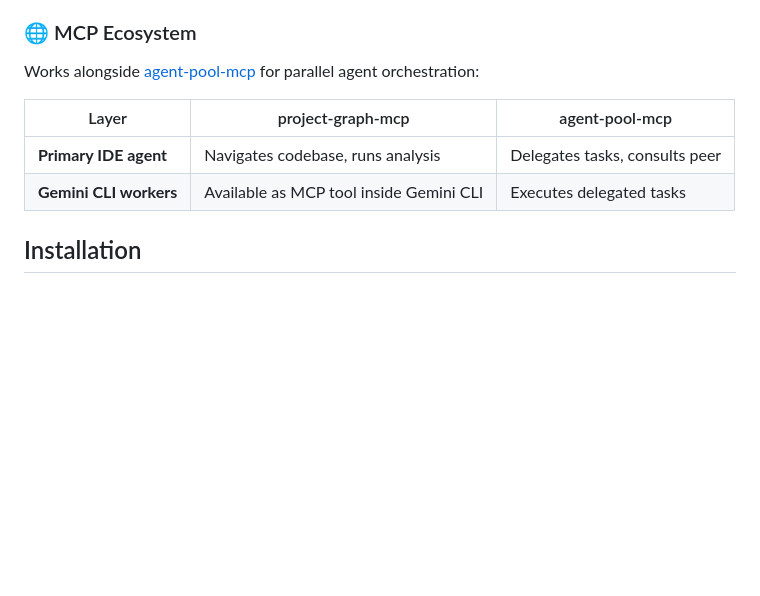
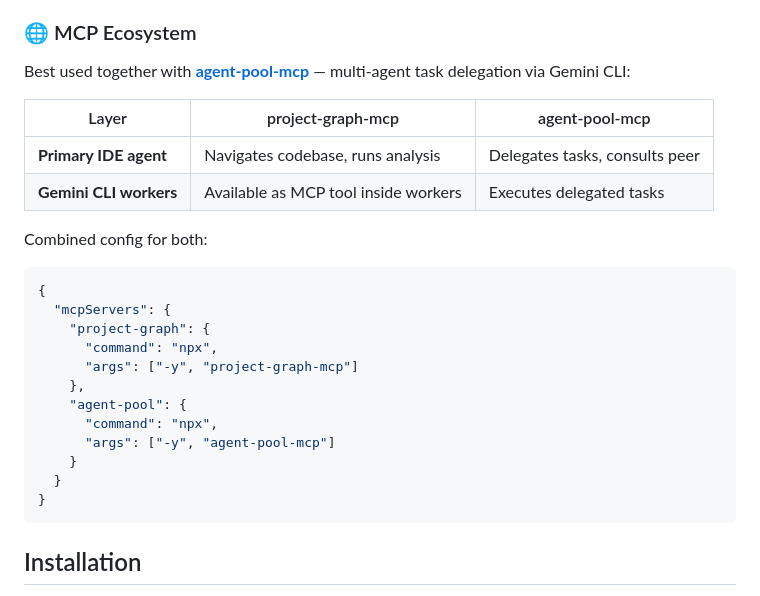
Before and after one commit to rnd-pro/project-graph-mcp, a Markdown page: README.md, the part around the change. Rendered like a GitHub page; blank space fills up the shorter version.

Commit message:
docs: update cross-references with npm links and combined config

````diff
--- a/README.md
+++ b/README.md
@@ -79,12 +79,29 @@ Every tool response includes contextual coaching hints:
 - **Workspace Isolation** — MCP roots set workspace boundary, tools cannot escape it
 
 ### 🌐 MCP Ecosystem
-Works alongside [agent-pool-mcp](https://github.com/rnd-pro/agent-pool-mcp) for parallel agent orchestration:
+Best used together with [**agent-pool-mcp**](https://www.npmjs.com/package/agent-pool-mcp) — multi-agent task delegation via Gemini CLI:
 
 | Layer | project-graph-mcp | agent-pool-mcp |
 |-------|-------------------|----------------|
 | **Primary IDE agent** | Navigates codebase, runs analysis | Delegates tasks, consults peer |
-| **Gemini CLI workers** | Available as MCP tool inside Gemini CLI | Executes delegated tasks |
+| **Gemini CLI workers** | Available as MCP tool inside workers | Executes delegated tasks |
+
+Combined config for both:
+
+```json
+{
+  "mcpServers": {
+    "project-graph": {
+      "command": "npx",
+      "args": ["-y", "project-graph-mcp"]
+    },
+    "agent-pool": {
+      "command": "npx",
+      "args": ["-y", "agent-pool-mcp"]
+    }
+  }
+}
+```
 
 ## Installation
 
````
